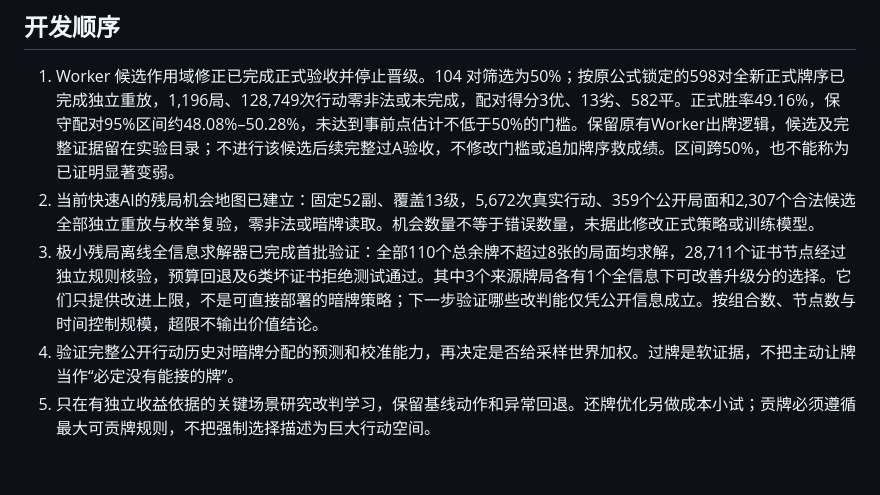
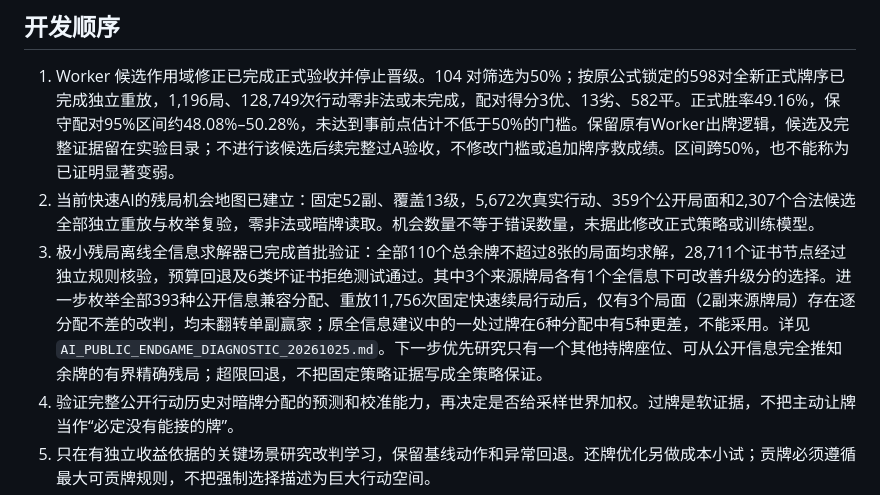
Before and after one commit to njpaopaozhu/guandan-game, a Markdown page: docs/PLAYER_FOCUSED_ROADMAP_20261025.md, the part around the change. Rendered like a GitHub page; blank space fills up the shorter version.

Commit message:
Record audited public-information endgame diagnosis and next solver scope

```diff
--- a/docs/PLAYER_FOCUSED_ROADMAP_20261025.md
+++ b/docs/PLAYER_FOCUSED_ROADMAP_20261025.md
@@ -6,7 +6,7 @@
 
 1. Worker 候选作用域修正已完成正式验收并停止晋级。104 对筛选为50%；按原公式锁定的598对全新正式牌序已完成独立重放，1,196局、128,749次行动零非法或未完成，配对得分3优、13劣、582平。正式胜率49.16%，保守配对95%区间约48.08%–50.28%，未达到事前点估计不低于50%的门槛。保留原有Worker出牌逻辑，候选及完整证据留在实验目录；不进行该候选后续完整过A验收，不修改门槛或追加牌序救成绩。区间跨50%，也不能称为已证明显著变弱。
 2. 当前快速AI的残局机会地图已建立：固定52副、覆盖13级，5,672次真实行动、359个公开局面和2,307个合法候选全部独立重放与枚举复验，零非法或暗牌读取。机会数量不等于错误数量，未据此修改正式策略或训练模型。
-3. 极小残局离线全信息求解器已完成首批验证：全部110个总余牌不超过8张的局面均求解，28,711个证书节点经过独立规则核验，预算回退及6类坏证书拒绝测试通过。其中3个来源牌局各有1个全信息下可改善升级分的选择。它们只提供改进上限，不是可直接部署的暗牌策略；下一步验证哪些改判能仅凭公开信息成立。按组合数、节点数与时间控制规模，超限不输出价值结论。
+3. 极小残局离线全信息求解器已完成首批验证：全部110个总余牌不超过8张的局面均求解，28,711个证书节点经过独立规则核验，预算回退及6类坏证书拒绝测试通过。其中3个来源牌局各有1个全信息下可改善升级分的选择。进一步枚举全部393种公开信息兼容分配、重放11,756次固定快速续局行动后，仅有3个局面（2副来源牌局）存在逐分配不差的改判，均未翻转单副赢家；原全信息建议中的一处过牌在6种分配中有5种更差，不能采用。详见`AI_PUBLIC_ENDGAME_DIAGNOSTIC_20261025.md`。下一步优先研究只有一个其他持牌座位、可从公开信息完全推知余牌的有界精确残局；超限回退，不把固定策略证据写成全策略保证。
 4. 验证完整公开行动历史对暗牌分配的预测和校准能力，再决定是否给采样世界加权。过牌是软证据，不把主动让牌当作“必定没有能接的牌”。
 5. 只在有独立收益依据的关键场景研究改判学习，保留基线动作和异常回退。还牌优化另做成本小试；贡牌必须遵循最大可贡牌规则，不把强制选择描述为巨大行动空间。
 
```
Also changed, not shown: docs/AI_PUBLIC_ENDGAME_DIAGNOSTIC_20261025.md (added, +36 -0 lines).
